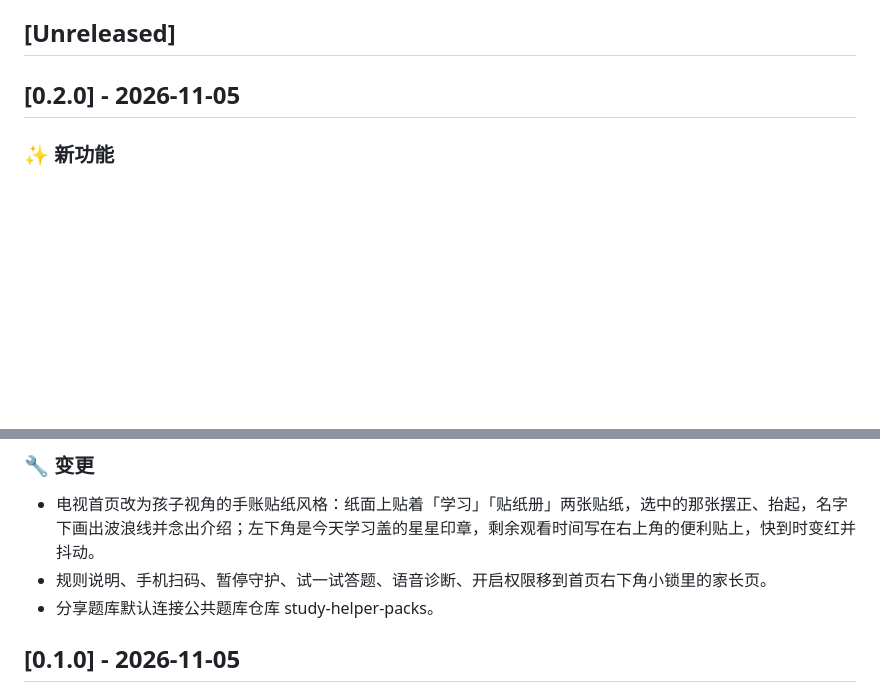
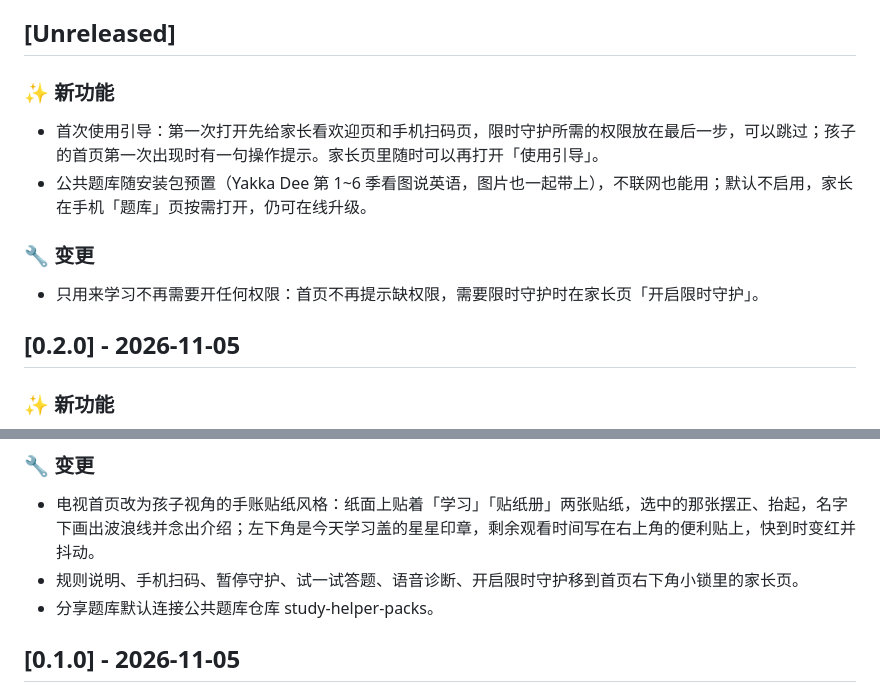
Before and after one commit to huhengbo/tv-study-helper, a Markdown page: CHANGELOG.md, 2 parts joined by grey strips. GitHub-like rendering; blank space fills up the shorter version.

```diff
--- a/CHANGELOG.md
+++ b/CHANGELOG.md
@@ -3,6 +3,15 @@
 本文件记录项目的所有重要变更，版本号遵循 [语义化版本](https://semver.org/lang/zh-CN/)。发布时 `## [x.y.z]` 章节会原样成为 GitHub Release 的说明，也是电视上「有新版本」提示里的更新内容。分类小标题用 `### ✨ 新功能`、`### 🐛 修复`、`### 🔧 变更`（手机管理页只内置了这几个表情的图片）。
 
 ## [Unreleased]
+
+### ✨ 新功能
+
+- 首次使用引导：第一次打开先给家长看欢迎页和手机扫码页，限时守护所需的权限放在最后一步，可以跳过；孩子的首页第一次出现时有一句操作提示。家长页里随时可以再打开「使用引导」。
+- 公共题库随安装包预置（Yakka Dee 第 1~6 季看图说英语，图片也一起带上），不联网也能用；默认不启用，家长在手机「题库」页按需打开，仍可在线升级。
+
+### 🔧 变更
+
+- 只用来学习不再需要开任何权限：首页不再提示缺权限，需要限时守护时在家长页「开启限时守护」。
 
 ## [0.2.0] - 2026-11-05
 
@@ -25,7 +34,7 @@
 ### 🔧 变更
 
 - 电视首页改为孩子视角的手账贴纸风格：纸面上贴着「学习」「贴纸册」两张贴纸，选中的那张摆正、抬起，名字下画出波浪线并念出介绍；左下角是今天学习盖的星星印章，剩余观看时间写在右上角的便利贴上，快到时变红并抖动。
-- 规则说明、手机扫码、暂停守护、试一试答题、语音诊断、开启权限移到首页右下角小锁里的家长页。
+- 规则说明、手机扫码、暂停守护、试一试答题、语音诊断、开启限时守护移到首页右下角小锁里的家长页。
 - 分享题库默认连接公共题库仓库 study-helper-packs。
 
 ## [0.1.0] - 2026-11-05
```
Also changed, not shown: README.md (+5 -4 lines), docs/design/DESIGN.md (+2 -1 lines), docs/images/tv-home.jpg, docs/images/tv-parent.jpg (added), docs/images/tv-welcome.jpg (added), 12 other files.
